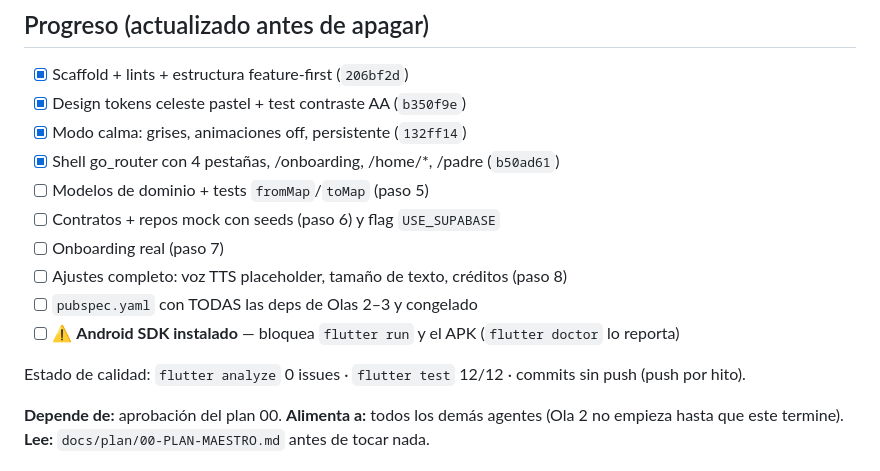
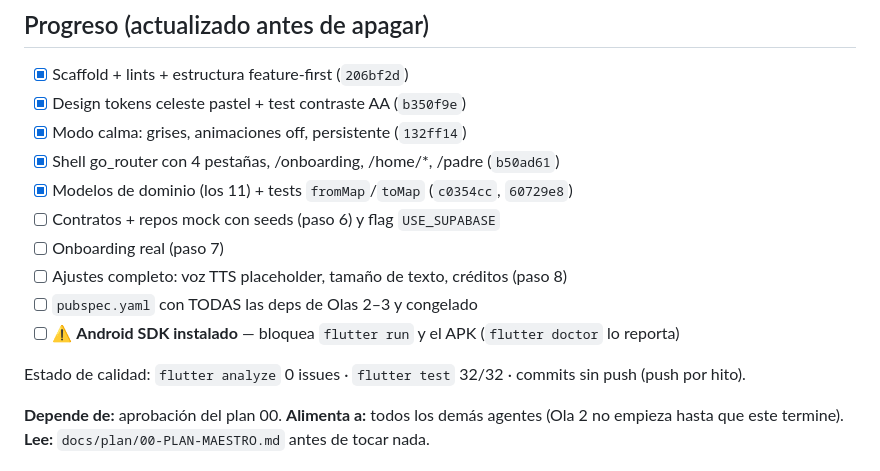
Before and after one commit to LimitCodev/BlueTalk, a Markdown page: docs/plan/01-base-flutter.md, the part around the change. GitHub-like rendering.

Commit message:
DOCS: marca el paso 5 de modelos como completo
Checklist de retomada al día: 11 modelos en verde, 32/32 tests.

```diff
--- a/docs/plan/01-base-flutter.md
+++ b/docs/plan/01-base-flutter.md
@@ -6,14 +6,14 @@
 - [x] Design tokens celeste pastel + test contraste AA (`b350f9e`)
 - [x] Modo calma: grises, animaciones off, persistente (`132ff14`)
 - [x] Shell go_router con 4 pestañas, /onboarding, /home/*, /padre (`b50ad61`)
-- [ ] Modelos de dominio + tests `fromMap`/`toMap` (paso 5)
+- [x] Modelos de dominio (los 11) + tests `fromMap`/`toMap` (`c0354cc`, `60729e8`)
 - [ ] Contratos + repos mock con seeds (paso 6) y flag `USE_SUPABASE`
 - [ ] Onboarding real (paso 7)
 - [ ] Ajustes completo: voz TTS placeholder, tamaño de texto, créditos (paso 8)
 - [ ] `pubspec.yaml` con TODAS las deps de Olas 2–3 y congelado
 - [ ] ⚠️ **Android SDK instalado** — bloquea `flutter run` y el APK (`flutter doctor` lo reporta)
 
-Estado de calidad: `flutter analyze` 0 issues · `flutter test` 12/12 · commits sin push (push por hito).
+Estado de calidad: `flutter analyze` 0 issues · `flutter test` 32/32 · commits sin push (push por hito).
 
 **Depende de:** aprobación del plan 00.
 **Alimenta a:** todos los demás agentes (Ola 2 no empieza hasta que este termine).
```
